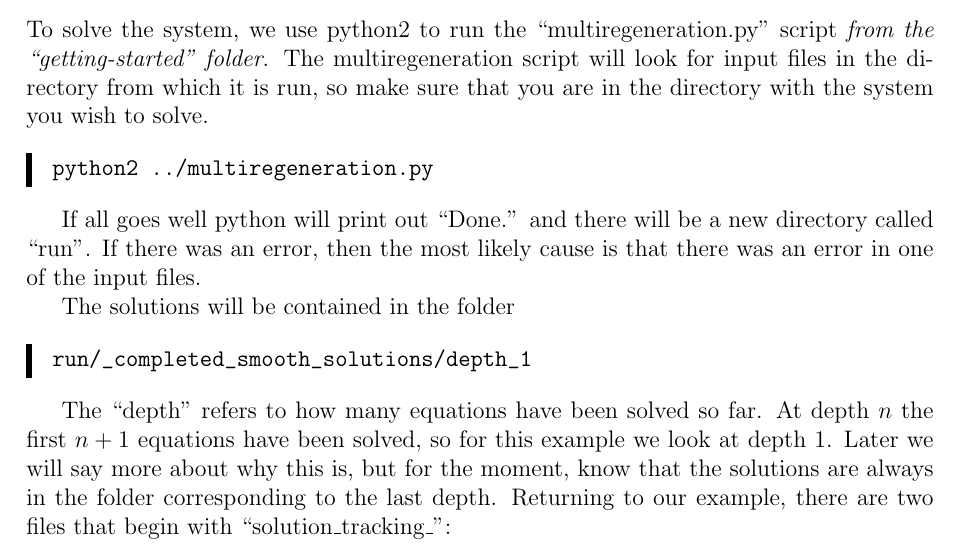
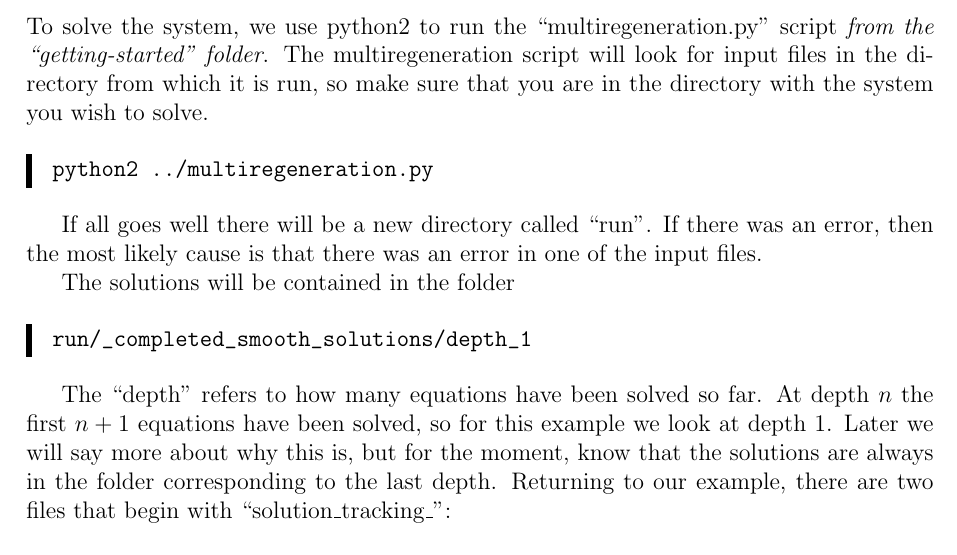
Before and after one commit to colinwcrowley/multiregeneration-tutorial, a LaTeX paper (tutorial.tex): part of page 2 of 9, cut so that both start at the same text. Compiled offline with pdfLaTeX.

Commit message:
Implementation doesn't print 'Done'

```diff
--- a/tutorial.tex
+++ b/tutorial.tex
@@ -160,7 +160,7 @@ python2 ../multiregeneration.py
 \end{verbatim}\vspace{-10pt}
 \end{leftbar}
 
-If all goes well python will print out ``Done.'' and there will be
+If all goes well there will be
 a new directory called ``run''. If there was an error, then the most
 likely cause is that there was an error in one of the input files.
 
```
